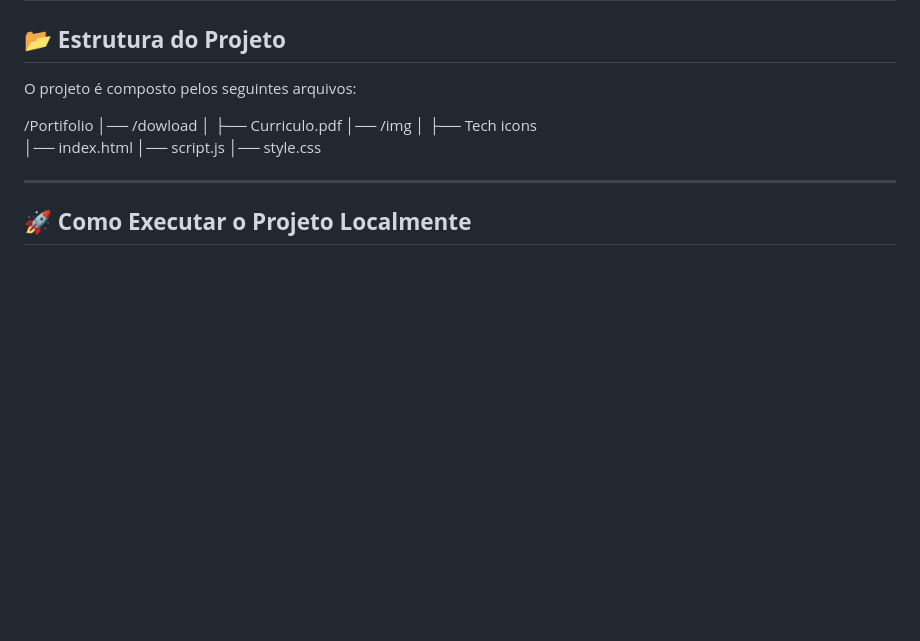
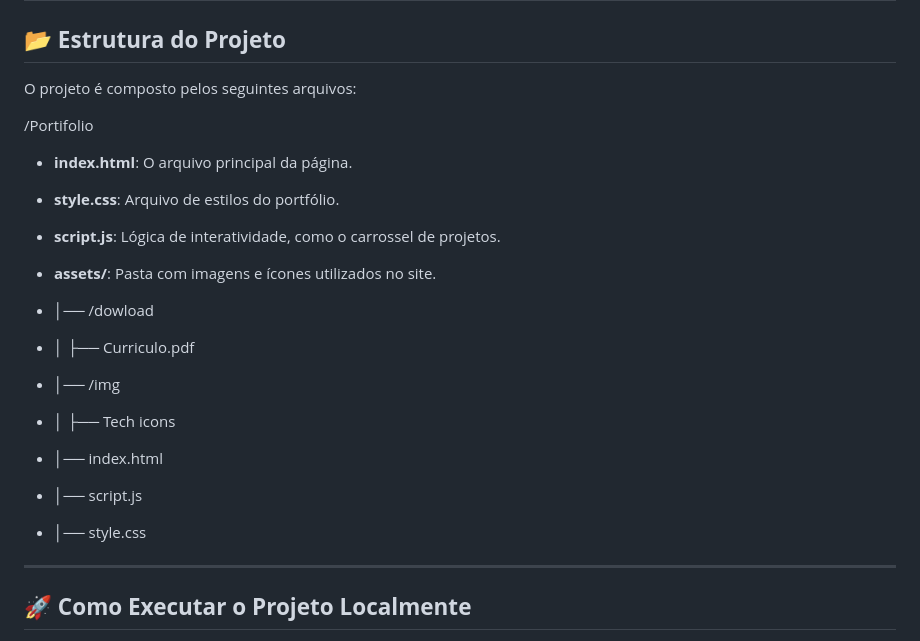
Before and after one commit to pedrobaraldi/Portifolio, a Markdown page: README.md, the part around the change. GitHub-like rendering; blank space fills up the shorter version.

```diff
--- a/README.md
+++ b/README.md
@@ -39,13 +39,19 @@ O objetivo deste portfólio é **demonstrar** minhas habilidades e experiências
 O projeto é composto pelos seguintes arquivos:
 
 /Portifolio
-│── /dowload
-│   ├── Curriculo.pdf
-│── /img
-│   ├── Tech icons
-│── index.html
-│── script.js
-│── style.css
+
+- **index.html**: O arquivo principal da página.
+- **style.css**: Arquivo de estilos do portfólio.
+- **script.js**: Lógica de interatividade, como o carrossel de projetos.
+- **assets/**: Pasta com imagens e ícones utilizados no site.
+
+- │── /dowload
+- │   ├── Curriculo.pdf
+- │── /img
+- │   ├── Tech icons
+- │── index.html
+- │── script.js
+- │── style.css
 
 ---
 
```
